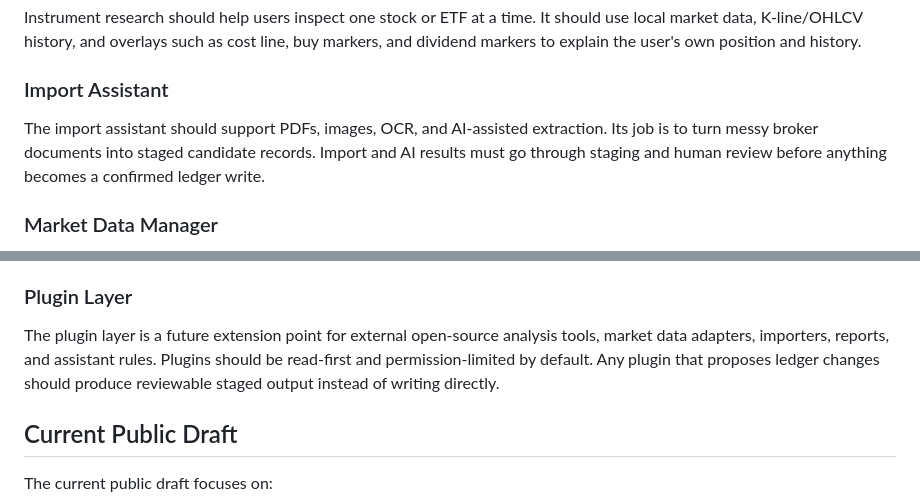
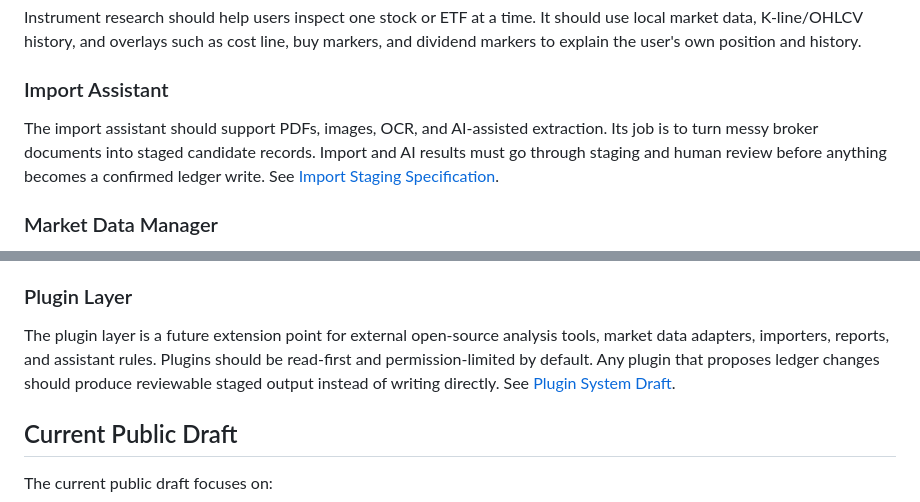
Before and after one commit to fulfill1130/local-stock-journal, a Markdown page: docs/FRAMEWORK_DIRECTION.md, 2 parts joined by grey strips. GitHub-like rendering.

Commit message:
Add framework and integration draft docs

```diff
--- a/docs/FRAMEWORK_DIRECTION.md
+++ b/docs/FRAMEWORK_DIRECTION.md
@@ -18,7 +18,7 @@ Instrument research should help users inspect one stock or ETF at a time. It sho
 
 ### Import Assistant
 
-The import assistant should support PDFs, images, OCR, and AI-assisted extraction. Its job is to turn messy broker documents into staged candidate records. Import and AI results must go through staging and human review before anything becomes a confirmed ledger write.
+The import assistant should support PDFs, images, OCR, and AI-assisted extraction. Its job is to turn messy broker documents into staged candidate records. Import and AI results must go through staging and human review before anything becomes a confirmed ledger write. See [Import Staging Specification](IMPORT_STAGING_SPEC.md).
 
 ### Market Data Manager
 
@@ -30,7 +30,7 @@ The app shell should provide clearer app-style entry points for demo mode, priva
 
 ### Plugin Layer
 
-The plugin layer is a future extension point for external open-source analysis tools, market data adapters, importers, reports, and assistant rules. Plugins should be read-first and permission-limited by default. Any plugin that proposes ledger changes should produce reviewable staged output instead of writing directly.
+The plugin layer is a future extension point for external open-source analysis tools, market data adapters, importers, reports, and assistant rules. Plugins should be read-first and permission-limited by default. Any plugin that proposes ledger changes should produce reviewable staged output instead of writing directly. See [Plugin System Draft](PLUGIN_SYSTEM_DRAFT.md).
 
 ## Current Public Draft
 
```
Also changed, not shown: docs/IMPORT_STAGING_SPEC.md (added, +127 -0 lines), docs/PLUGIN_SYSTEM_DRAFT.md (added, +160 -0 lines).
